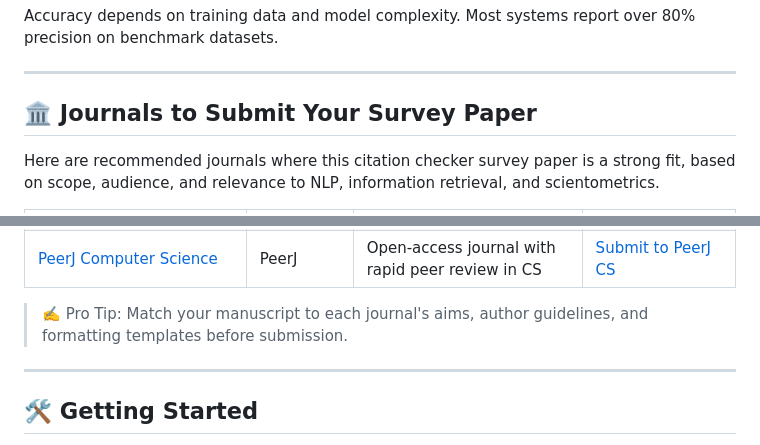
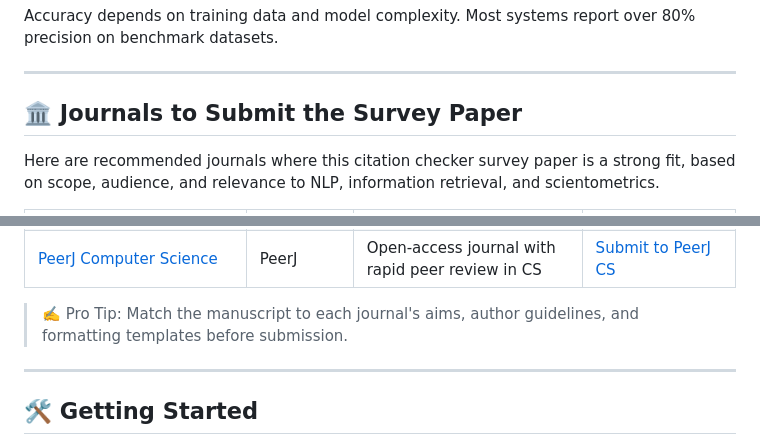
Before and after one commit to nikbearbrown/Research, a Markdown page: Citation_Checker/Glossary & FAQs-Citation Checker.md, 2 parts joined by grey strips. Rendered like a GitHub page.

```diff
--- a/Citation_Checker/Glossary & FAQs-Citation Checker.md
+++ b/Citation_Checker/Glossary & FAQs-Citation Checker.md
@@ -56,7 +56,7 @@ Accuracy depends on training data and model complexity. Most systems report over
 
 ---
 
-## 🏛️ Journals to Submit Your Survey Paper
+## 🏛️ Journals to Submit the Survey Paper
 
 Here are recommended journals where this citation checker survey paper is a strong fit, based on scope, audience, and relevance to NLP, information retrieval, and scientometrics.
 
@@ -70,7 +70,7 @@ Here are recommended journals where this citation checker survey paper is a stro
 | [Online Information Review](https://www.emeraldgrouppublishing.com/journal/oir) | Emerald | Covers digital content verification, scholarly publishing, IR | [Submit to OIR](https://mc.manuscriptcentral.com/oir) |
 | [PeerJ Computer Science](https://peerj.com/computer-science/) | PeerJ | Open-access journal with rapid peer review in CS | [Submit to PeerJ CS](https://peerj.com/computer-science/submit/) |
 
-> ✍️ Pro Tip: Match your manuscript to each journal's aims, author guidelines, and formatting templates before submission.
+> ✍️ Pro Tip: Match the manuscript to each journal's aims, author guidelines, and formatting templates before submission.
 ---
 
 ## 🛠️ Getting Started
```
